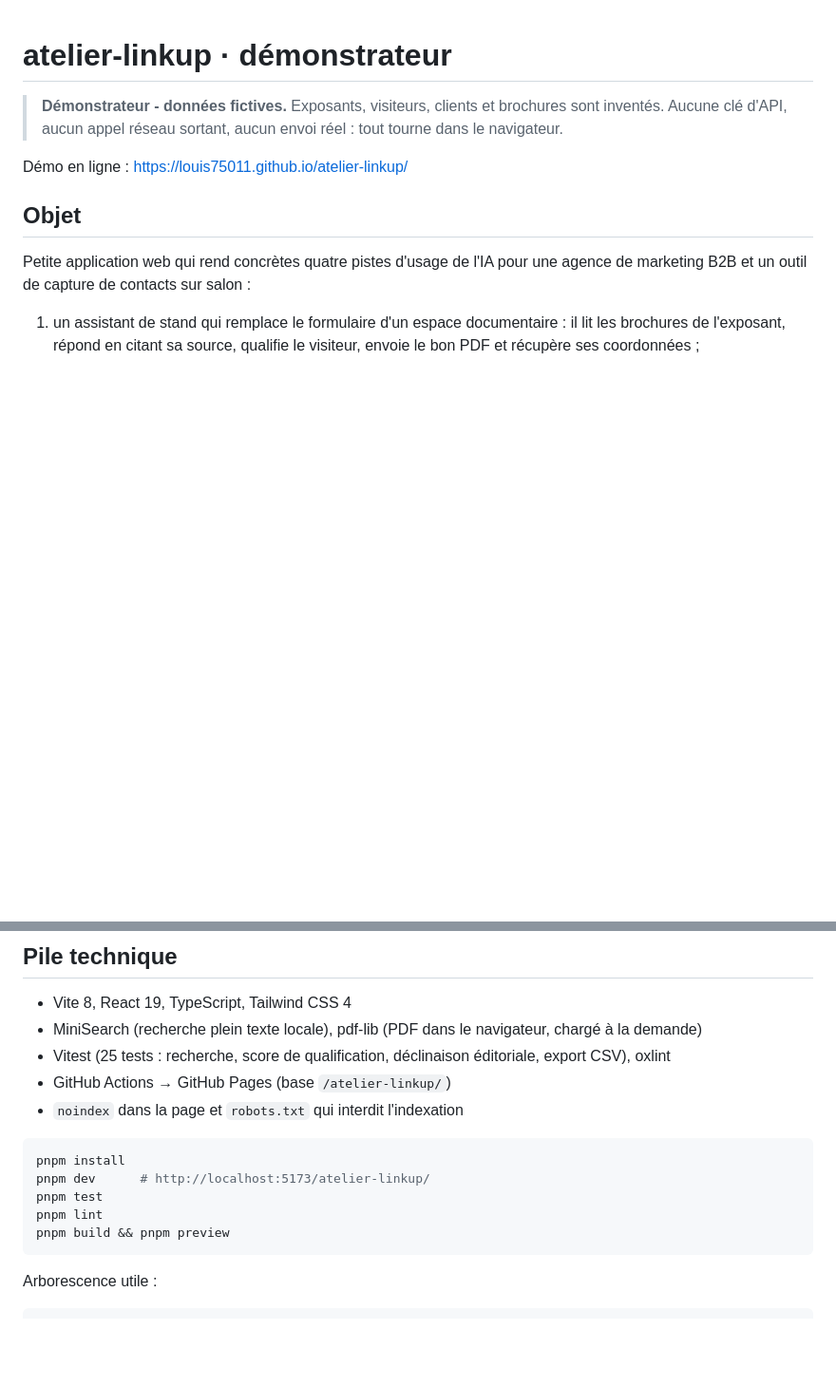
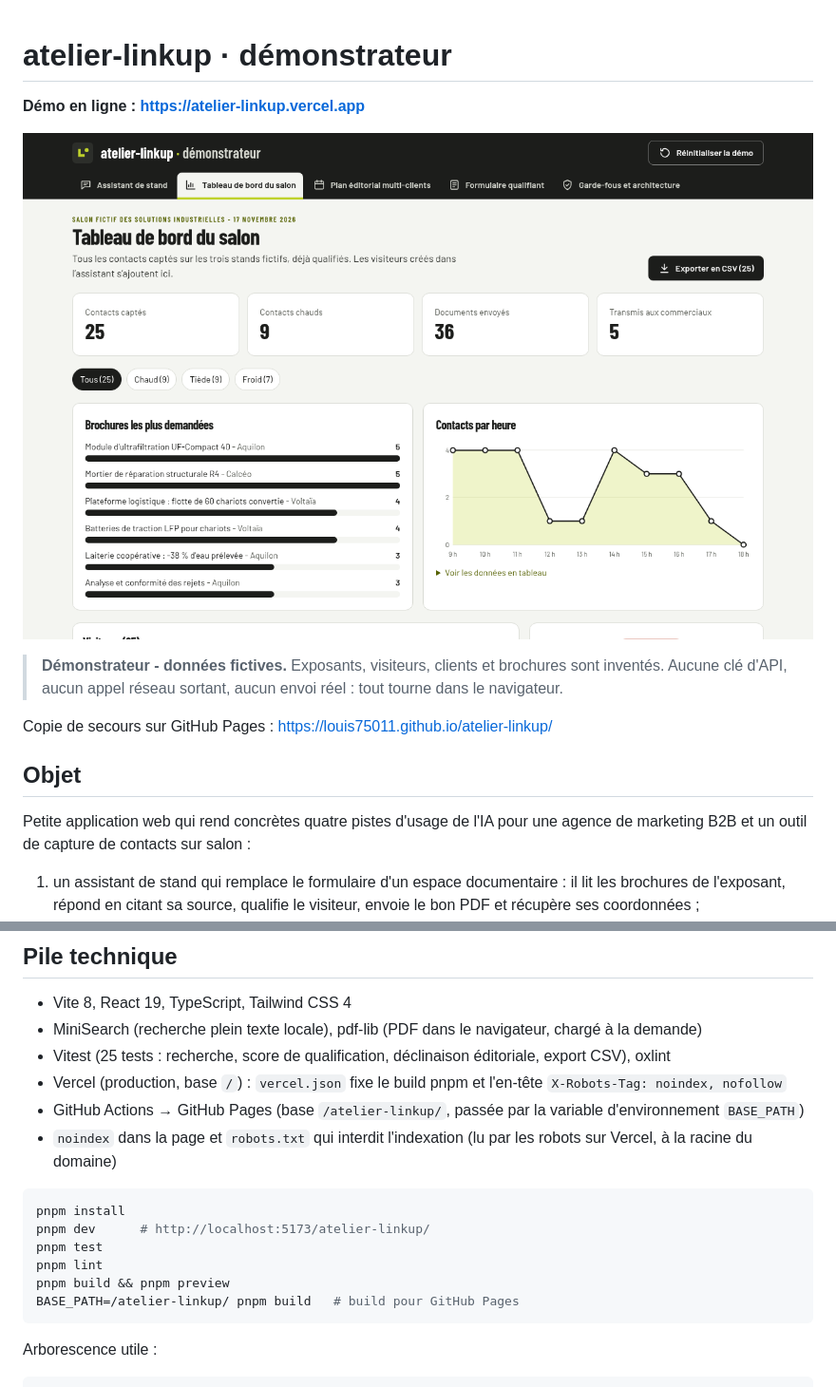
Before and after one commit to Louis75011/atelier-linkup, a Markdown page: README.md, 2 parts joined by grey strips. Shown at 95% size. GitHub-like rendering; pictures changed too: docs/capture.png (added); blank space fills up the shorter version.

Commit message:
docs: Vercel link and screenshot in README, keep .env.example tracked
Co-Authored-By: Claude Opus 5.5 <noreply@anthropic.com>

````diff
--- a/README.md
+++ b/README.md
@@ -1,8 +1,12 @@
 # atelier-linkup · démonstrateur
+
+**Démo en ligne : https://atelier-linkup.vercel.app**
+
+[![Tableau de bord du salon](docs/capture.png)](https://atelier-linkup.vercel.app)
 
 > **Démonstrateur - données fictives.** Exposants, visiteurs, clients et brochures sont inventés. Aucune clé d'API, aucun appel réseau sortant, aucun envoi réel : tout tourne dans le navigateur.
 
-Démo en ligne : https://louis75011.github.io/atelier-linkup/
+Copie de secours sur GitHub Pages : https://louis75011.github.io/atelier-linkup/
 
 ## Objet
 
@@ -51,8 +55,9 @@ Polices auto-hébergées via `@fontsource` (aucun appel à Google Fonts). Pictog
 - Vite 8, React 19, TypeScript, Tailwind CSS 4
 - MiniSearch (recherche plein texte locale), pdf-lib (PDF dans le navigateur, chargé à la demande)
 - Vitest (25 tests : recherche, score de qualification, déclinaison éditoriale, export CSV), oxlint
-- GitHub Actions → GitHub Pages (base `/atelier-linkup/`)
-- `noindex` dans la page et `robots.txt` qui interdit l'indexation
+- Vercel (production, base `/`) : `vercel.json` fixe le build pnpm et l'en-tête `X-Robots-Tag: noindex, nofollow`
+- GitHub Actions → GitHub Pages (base `/atelier-linkup/`, passée par la variable d'environnement `BASE_PATH`)
+- `noindex` dans la page et `robots.txt` qui interdit l'indexation (lu par les robots sur Vercel, à la racine du domaine)
 
 ```bash
 pnpm install
@@ -60,6 +65,7 @@ pnpm dev      # http://localhost:5173/atelier-linkup/
 pnpm test
 pnpm lint
 pnpm build && pnpm preview
+BASE_PATH=/atelier-linkup/ pnpm build   # build pour GitHub Pages
 ```
 
 Arborescence utile :
````
Also changed, not shown: 1 other file.
